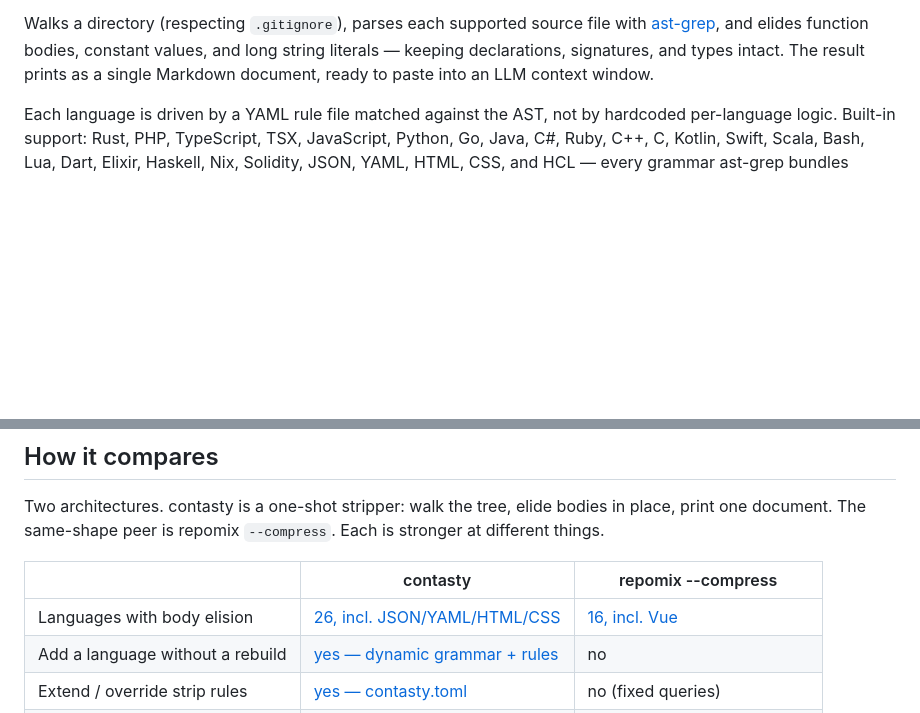
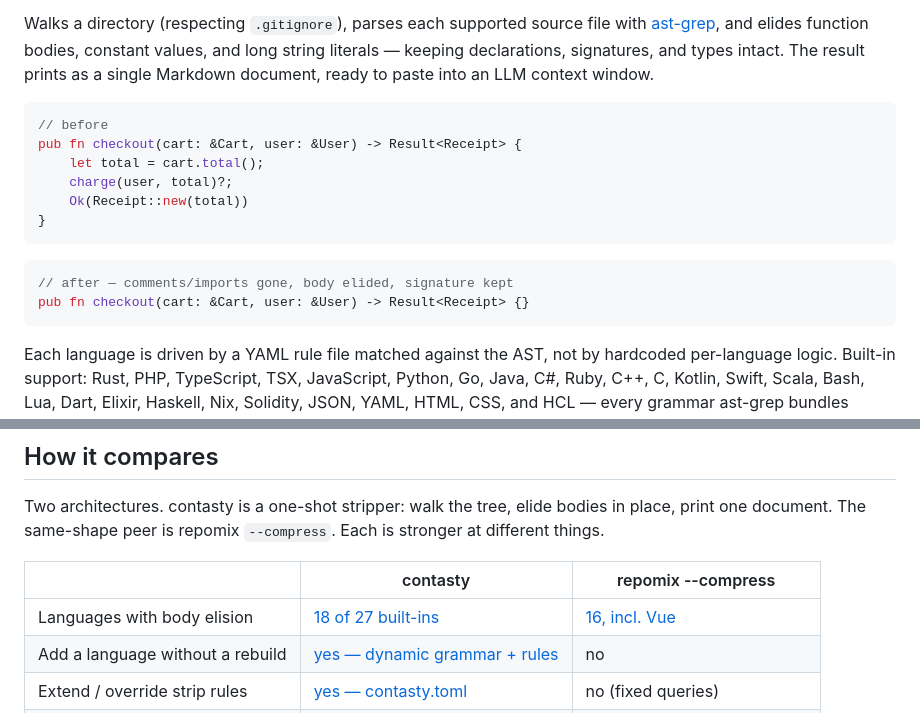
Before and after one commit to mlavrinenko/contasty, a Markdown page: README.md, 2 parts joined by grey strips. Rendered like a GitHub page; blank space fills up the shorter version.

Commit message:
docs(readme): before/after + body-elision count

````diff
--- a/README.md
+++ b/README.md
@@ -15,6 +15,20 @@ with [ast-grep](https://ast-grep.github.io/), and elides function bodies,
 constant values, and long string literals — keeping declarations, signatures,
 and types intact. The result prints as a single Markdown document, ready to
 paste into an LLM context window.
+
+```rust
+// before
+pub fn checkout(cart: &Cart, user: &User) -> Result<Receipt> {
+    let total = cart.total();
+    charge(user, total)?;
+    Ok(Receipt::new(total))
+}
+```
+
+```rust
+// after — comments/imports gone, body elided, signature kept
+pub fn checkout(cart: &Cart, user: &User) -> Result<Receipt> {}
+```
 
 Each language is driven by a YAML rule file matched against the AST, not by
 hardcoded per-language logic. Built-in support: Rust, PHP, TypeScript, TSX,
@@ -111,7 +125,7 @@ is stronger at different things.
 
 |                                        | contasty                                                                | repomix --compress                                                                          |
 | -------------------------------------- | ----------------------------------------------------------------------- | ------------------------------------------------------------------------------------------- |
-| Languages with body elision            | [26, incl. JSON/YAML/HTML/CSS](docs/languages.md)                       | [16, incl. Vue](https://github.com/yamadashy/repomix/tree/main/src/core/treeSitter/queries) |
+| Languages with body elision            | [18 of 27 built-ins](docs/languages.md)                                 | [16, incl. Vue](https://github.com/yamadashy/repomix/tree/main/src/core/treeSitter/queries) |
 | Add a language without a rebuild       | [yes — dynamic grammar + rules](docs/languages.md)                      | no                                                                                          |
 | Extend / override strip rules          | [yes — contasty.toml](docs/custom-rules.md)                             | no (fixed queries)                                                                          |
 | Gate comments (keep / drop)            | [yes — per-language toggle](src/lang/rules/python.yml)                  | [yes — removeComments](https://repomix.com/guide/comment-removal)                           |
````
